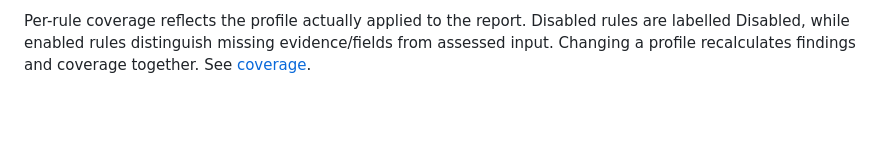
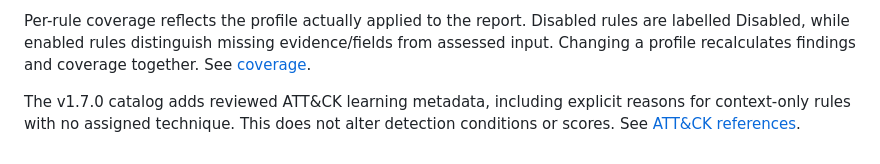
Before and after one commit to Namitesh07/windows-security-event-log-triage-tool, a Markdown page: docs/rules.md, the part around one of its changes. Rendered like a GitHub page; blank space fills up the shorter version.

Commit message:
Document reviewed ATT&CK references and profile context

```diff
--- a/docs/rules.md
+++ b/docs/rules.md
@@ -67,3 +67,5 @@ npm test
 Commit both the catalog and generated asset yourself. [rules.generated.js](../rules.generated.js) is a checked-in, deeply frozen browser/CommonJS asset generated without external dependencies. It keeps direct-file mode working without a JSON fetch. Do not hand-edit it: CI rejects stale generation and catalog/engine ID mismatches. Contributions are explicit labels/points, never executable text.
 
 Per-rule coverage reflects the profile actually applied to the report. Disabled rules are labelled Disabled, while enabled rules distinguish missing evidence/fields from assessed input. Changing a profile recalculates findings and coverage together. See [coverage](coverage.md).
+
+The v1.7.0 catalog adds reviewed ATT&CK learning metadata, including explicit reasons for context-only rules with no assigned technique. This does not alter detection conditions or scores. See [ATT&CK references](attack.md).
```
Also changed, not shown: other parts of docs/rules.md (+1 -1 lines), docs/attack.md (added, +25 -0 lines).
